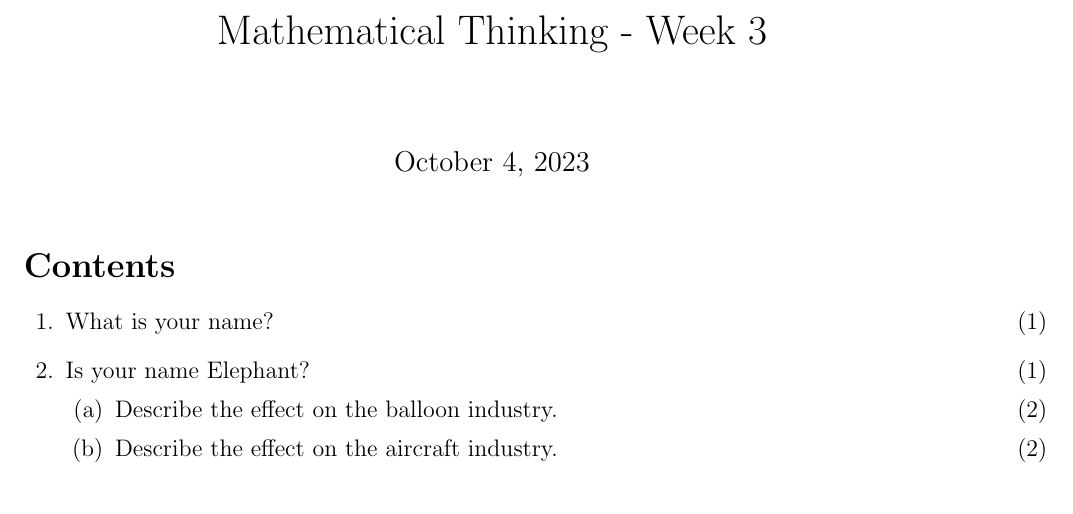
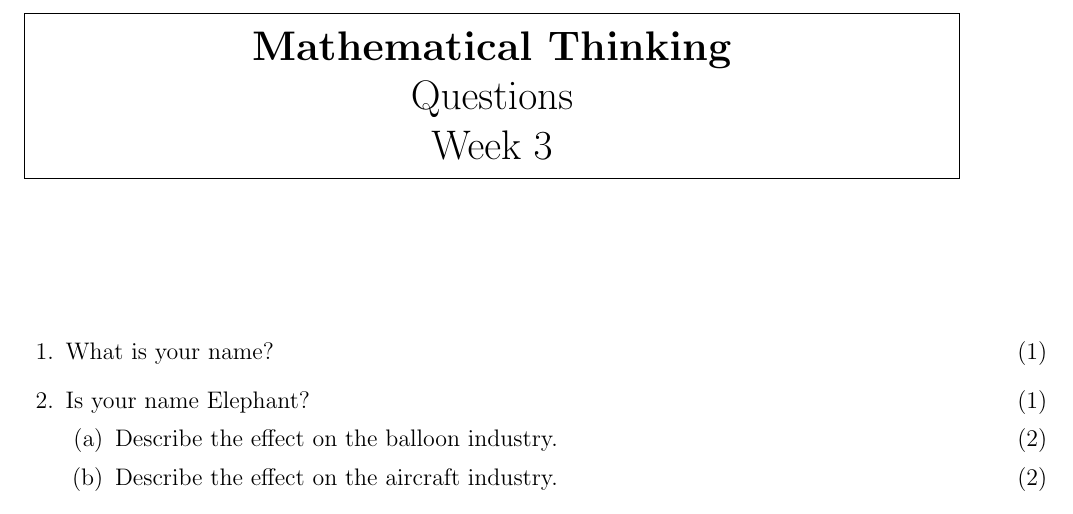
Before and after one commit to dishajk/MathematicalThinkingQuestions, a LaTeX problem sheet (Week3/assignmentQuestions.tex): part of the page, cut so that both start at the same text. Compiled offline with pdfLaTeX.

Commit message:
styled the title

```diff
--- a/Week3/assignmentQuestions.tex
+++ b/Week3/assignmentQuestions.tex
@@ -7,12 +7,14 @@
 \usepackage{physics}
 \usepackage{tikz}
 \usepackage{color}
+\usepackage{framed}
 \renewcommand{\thechoice}{\alph{choice}}
-\title{Mathematical Thinking - Week 3}
-
+\title{\begin{framed}
+    \textbf{Mathematical Thinking}\\Questions\\Week 3
+\end{framed}}
+\date{}
 \begin{document}
 \maketitle
-\tableofcontents
 \pointsinrightmargin
 \begin{questions}
 \question[1] What is your name?
```
Also changed, not shown: Week3/activityQuestions.pdf (added).
